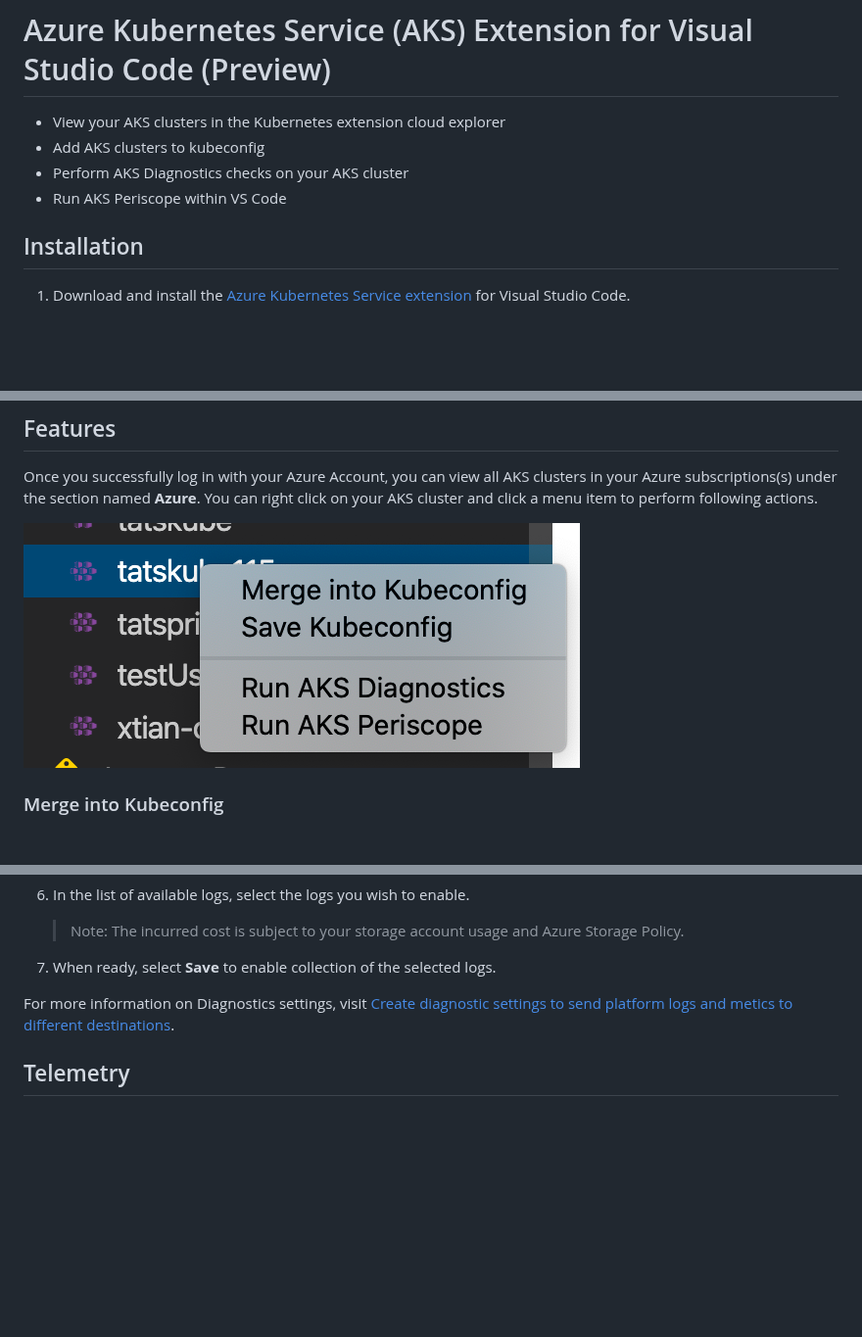
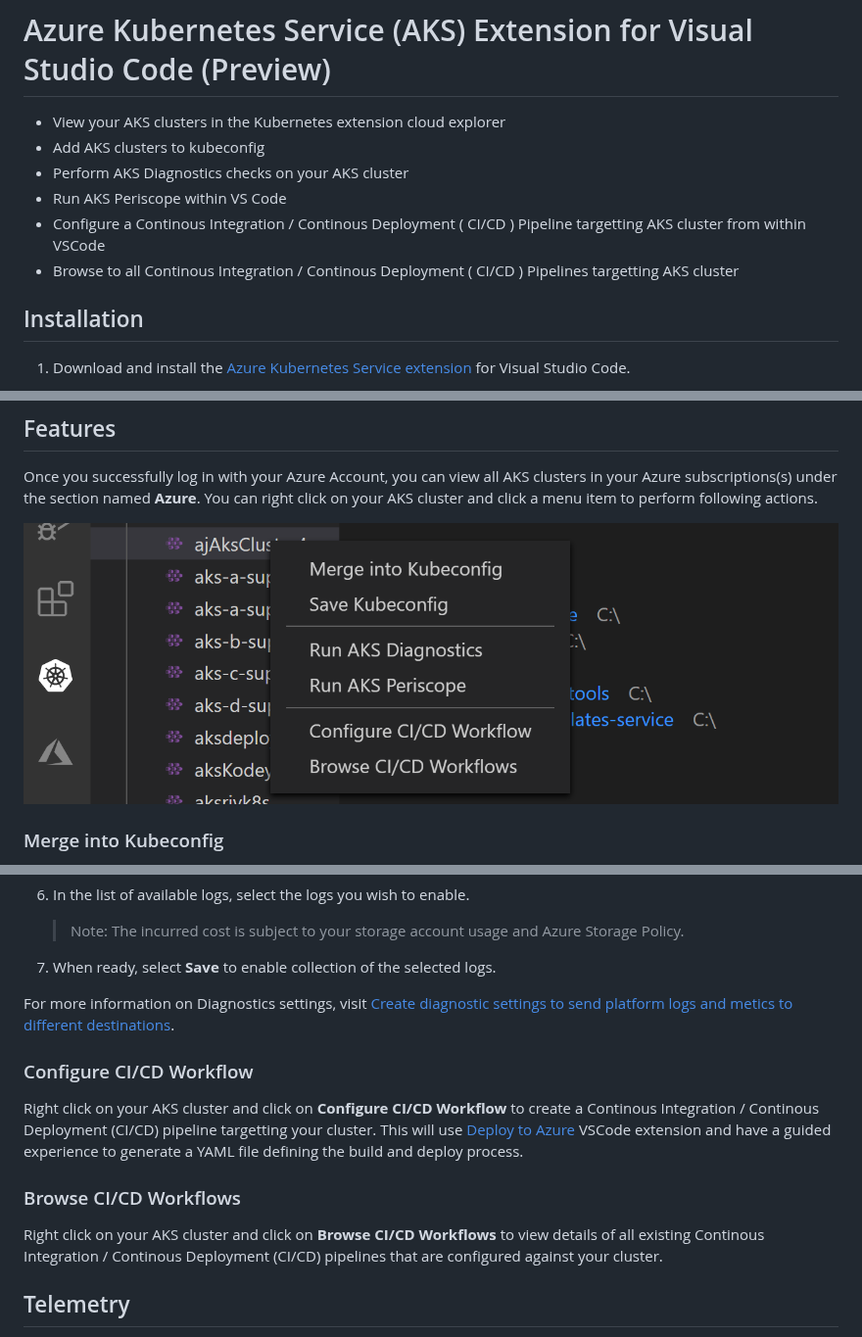
Before and after one commit to Azure/vscode-aks-tools, a Markdown page: README.md, 3 parts joined by grey strips. Shown at 98% size. GitHub-like rendering; pictures changed too: resources/right-click-menu-options.png; blank space fills up the shorter version.

Commit message:
Add CI/CD commands to documentation (#43)

```diff
--- a/README.md
+++ b/README.md
@@ -4,6 +4,8 @@
 * Add AKS clusters to kubeconfig
 * Perform AKS Diagnostics checks on your AKS cluster
 * Run AKS Periscope within VS Code
+* Configure a Continous Integration / Continous Deployment ( CI/CD ) Pipeline targetting AKS cluster from within VSCode
+* Browse to all Continous Integration / Continous Deployment ( CI/CD ) Pipelines targetting AKS cluster
 
 ## Installation
 
@@ -68,6 +70,15 @@ Running the AKS Periscope requires you to have a storage account associated with
 
 For more information on Diagnostics settings, visit [Create diagnostic settings to send platform logs and metics to different destinations](https://docs.microsoft.com/azure/azure-monitor/platform/diagnostic-settings).
 
+### Configure CI/CD Workflow
+
+Right click on your AKS cluster and click on **Configure CI/CD Workflow** to create a Continous Integration / Continous Deployment (CI/CD) pipeline targetting your cluster. This will use [Deploy to Azure](https://marketplace.visualstudio.com/items?itemName=ms-vscode-deploy-azure.azure-deploy) VSCode extension and have a  guided experience to generate a YAML file defining the build and deploy process.
+
+### Browse CI/CD Workflows
+
+Right click on your AKS cluster and click on **Browse CI/CD Workflows** to view details of all existing Continous Integration / Continous Deployment (CI/CD) pipelines that are configured against your cluster.
+
+
 ## Telemetry
 
 This extension collects telemetry data to help us build a better experience for building applications with Azure Kubernetes Service and VS Code. We only collect the following data:
```
